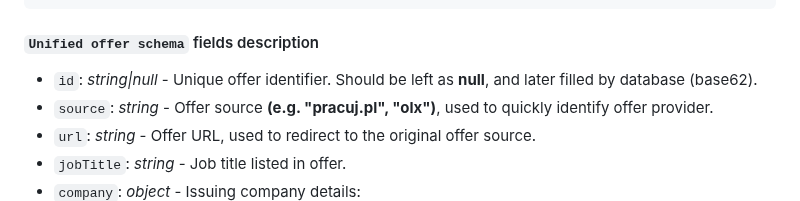
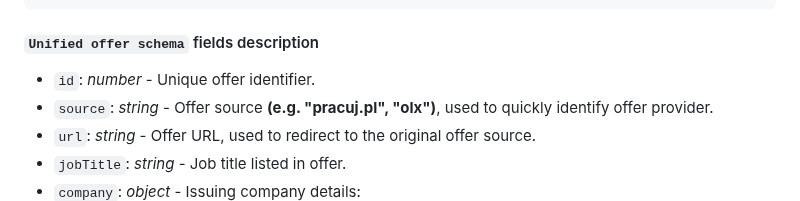
Before and after one commit to gawlowskiandrzej/StudentWorkHub, a Markdown page: README.md, the part around the change. Rendered like a GitHub page.

Commit message:
Changed 'id' type and decription in Unified Offer Schema

````diff
--- a/README.md
+++ b/README.md
@@ -87,7 +87,7 @@ https://docs.google.com/document/d/1mnvTexeT-fP2AOvFTb8ArKLz-O7-UmGf/edit?usp=sh
 ```
 
 #### `Unified offer schema` fields description ####
-- `id`: *string|null* - Unique offer identifier. Should be left as **null**, and later filled by database (base62).
+- `id`: *number* - Unique offer identifier.
 - `source`: *string* - Offer source **(e.g. "pracuj.pl", "olx")**, used to quickly identify offer provider.
 - `url`: *string* - Offer URL, used to redirect to the original offer source.
 - `jobTitle`: *string* - Job title listed in offer.
````
